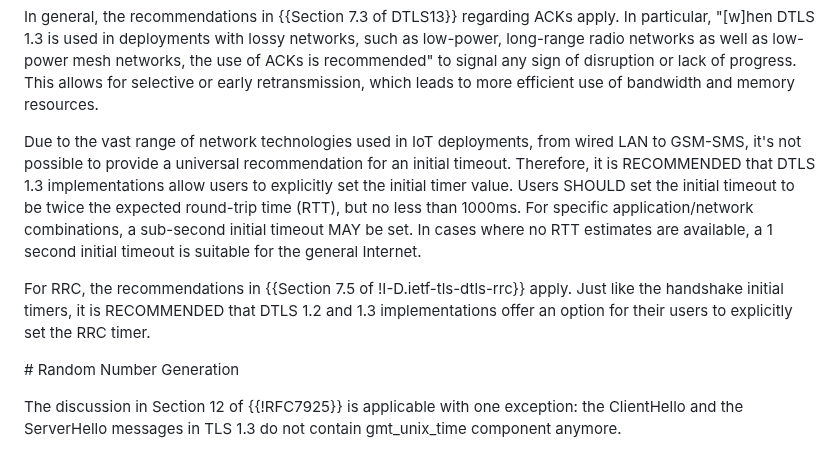
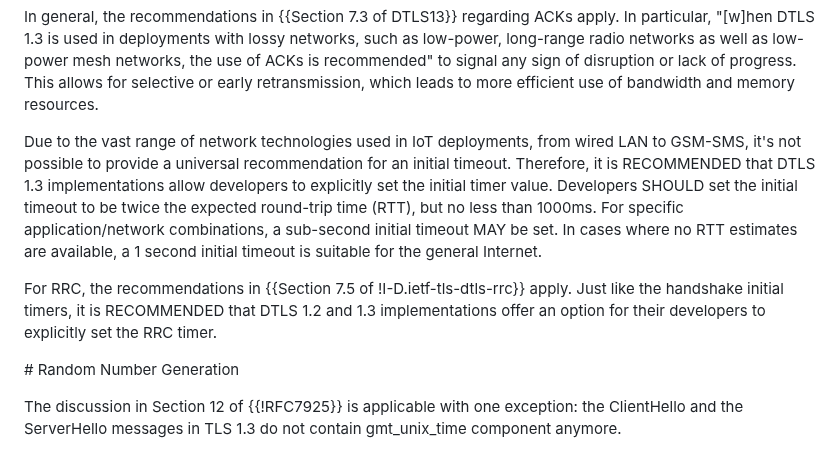
Before and after one commit to thomas-fossati/draft-tls13-iot, a Markdown page: draft-ietf-uta-tls13-iot-profile.md, the part around the change. Rendered like a GitHub page.

Commit message:
clarify roles

```diff
--- a/draft-ietf-uta-tls13-iot-profile.md
+++ b/draft-ietf-uta-tls13-iot-profile.md
@@ -241,13 +241,13 @@ In particular, "[w]hen DTLS 1.3 is used in deployments with lossy networks, such
 This allows for selective or early retransmission, which leads to more efficient use of bandwidth and memory resources.
 
 Due to the vast range of network technologies used in IoT deployments, from wired LAN to GSM-SMS, it's not possible to provide a universal recommendation for an initial timeout.
-Therefore, it is RECOMMENDED that DTLS 1.3 implementations allow users to explicitly set the initial timer value.
-Users SHOULD set the initial timeout to be twice the expected round-trip time (RTT), but no less than 1000ms.
+Therefore, it is RECOMMENDED that DTLS 1.3 implementations allow developers to explicitly set the initial timer value.
+Developers SHOULD set the initial timeout to be twice the expected round-trip time (RTT), but no less than 1000ms.
 For specific application/network combinations, a sub-second initial timeout MAY be set.
 In cases where no RTT estimates are available, a 1 second initial timeout is suitable for the general Internet.
 
 For RRC, the recommendations in {{Section 7.5 of !I-D.ietf-tls-dtls-rrc}} apply.
-Just like the handshake initial timers, it is RECOMMENDED that DTLS 1.2 and 1.3 implementations offer an option for their users to explicitly set the RRC timer.
+Just like the handshake initial timers, it is RECOMMENDED that DTLS 1.2 and 1.3 implementations offer an option for their developers to explicitly set the RRC timer.
 
 # Random Number Generation
 
```
